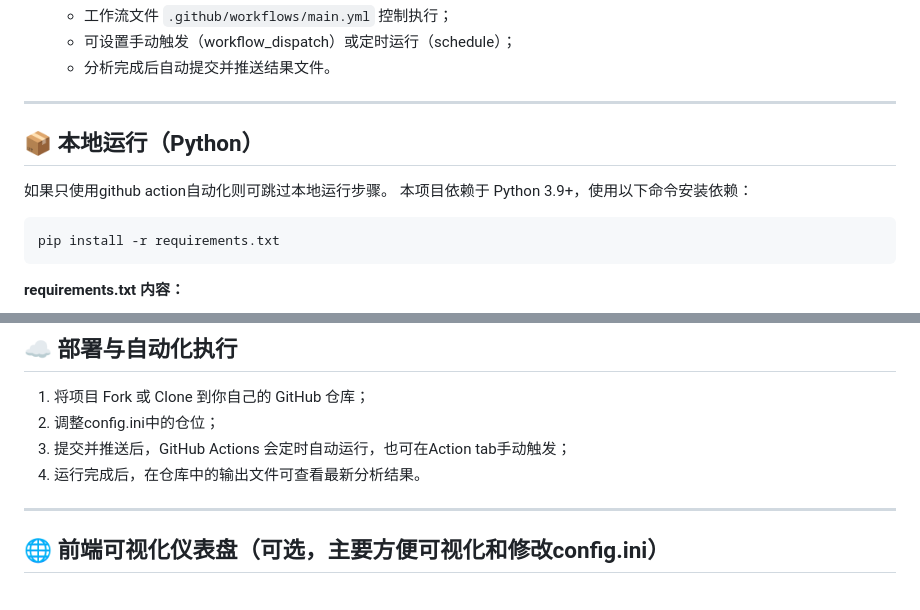
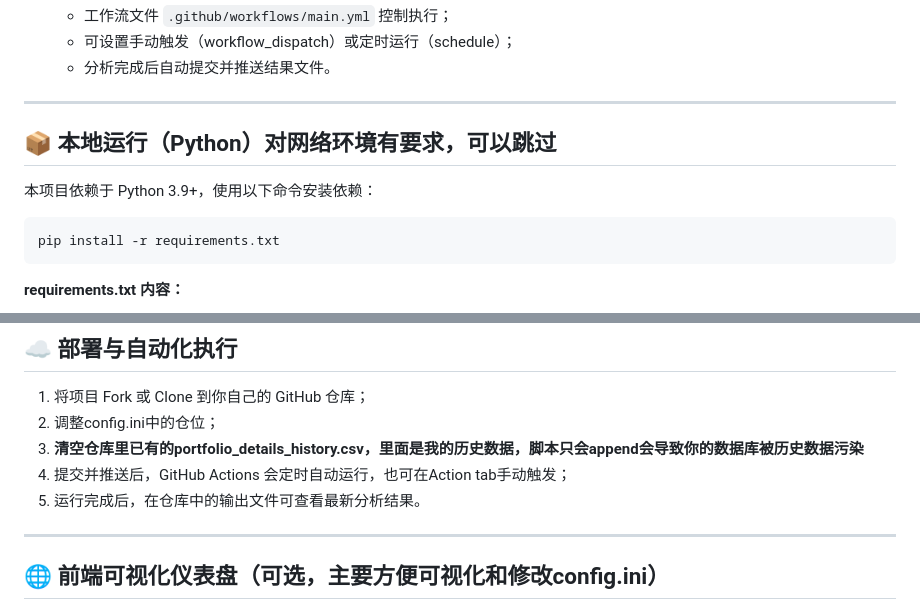
Before and after one commit to zhuangzhuang131419/stock_monitor, a Markdown page: README.md, 2 parts joined by grey strips. Rendered like a GitHub page.

````diff
--- a/README.md
+++ b/README.md
@@ -53,9 +53,8 @@
 
 ---
 
-## 📦 本地运行（Python）
+## 📦 本地运行（Python）对网络环境有要求，可以跳过
 
-如果只使用github action自动化则可跳过本地运行步骤。
 本项目依赖于 Python 3.9+，使用以下命令安装依赖：
 
 ```bash
@@ -83,8 +82,9 @@ python main.py
 
 1. 将项目 Fork 或 Clone 到你自己的 GitHub 仓库；
 2. 调整config.ini中的仓位；
-3. 提交并推送后，GitHub Actions 会定时自动运行，也可在Action tab手动触发；
-4. 运行完成后，在仓库中的输出文件可查看最新分析结果。
+3. **清空仓库里已有的portfolio_details_history.csv，里面是我的历史数据，脚本只会append会导致你的数据库被历史数据污染**
+4. 提交并推送后，GitHub Actions 会定时自动运行，也可在Action tab手动触发；
+5. 运行完成后，在仓库中的输出文件可查看最新分析结果。
 
 ---
 
````
